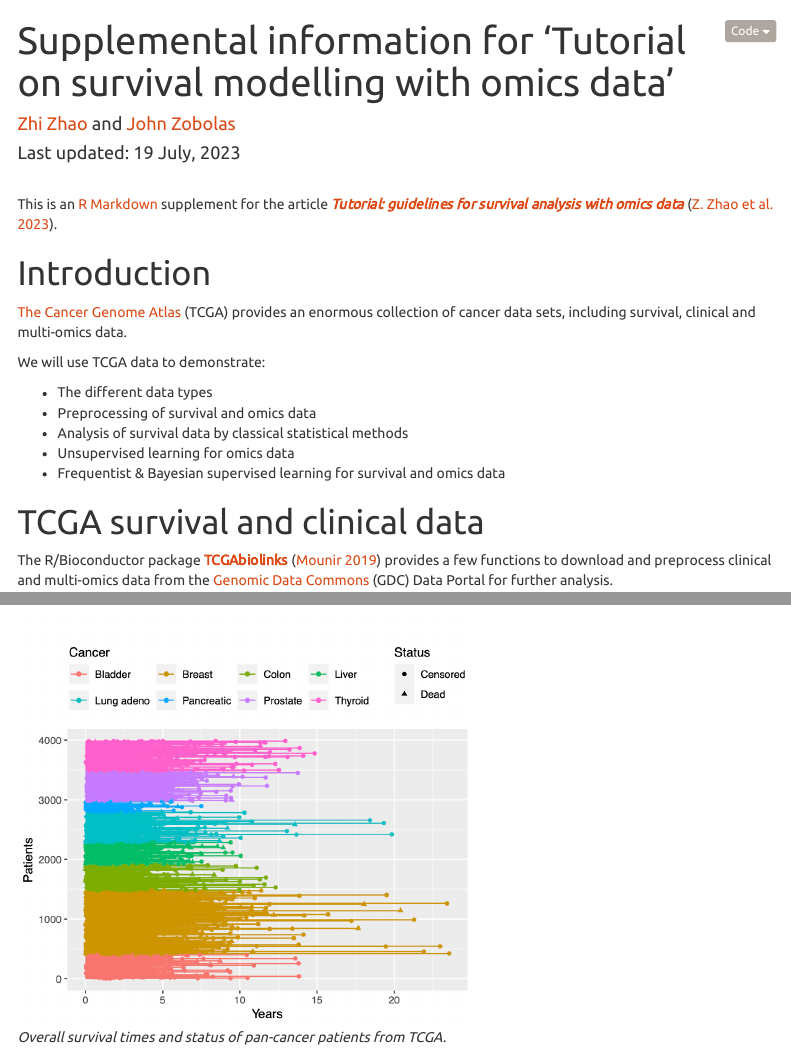
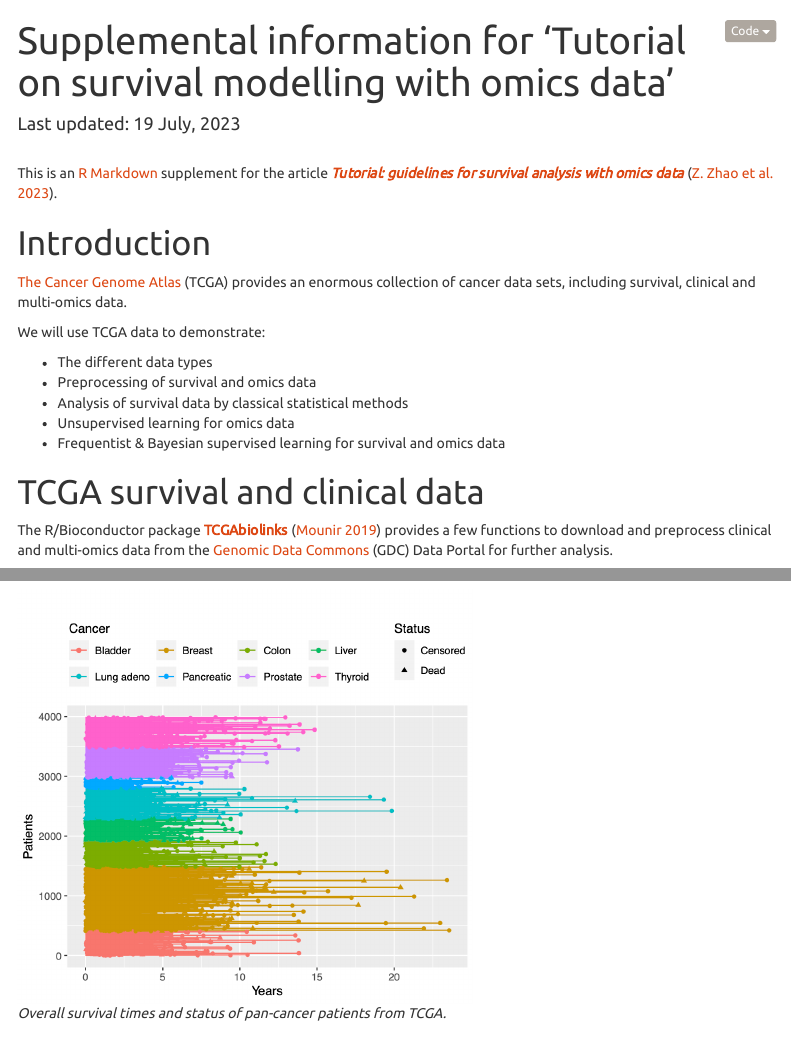
Before and after one commit to ocbe-uio/survomics, an R Markdown document (survomics.Rmd): the page in a window 1100 px wide, from its top, and a second part further down, joined at a grey line. Rendered offline with R 4.5, knitr and Pandoc, with nearby package versions; a font, style sheet, LaTeX package, included part or bibliography that could not be used is replaced or left out; menus at the side of the page are left out.

Commit message:
removed authors

```diff
--- a/survomics.Rmd
+++ b/survomics.Rmd
@@ -1,6 +1,5 @@
 ---
 title: "Supplemental information for 'Tutorial on survival modelling with omics data'"
-author: "[Zhi Zhao](https://github.com/zhizuio) and [John Zobolas](https://github.com/bblodfon)"
 date: "Last updated: `r format(Sys.time(), '%d %B, %Y')`"
 output:
   html_document:
```
